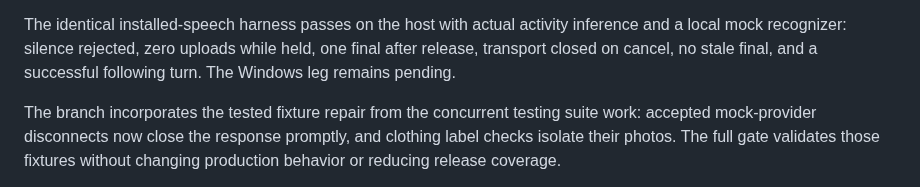
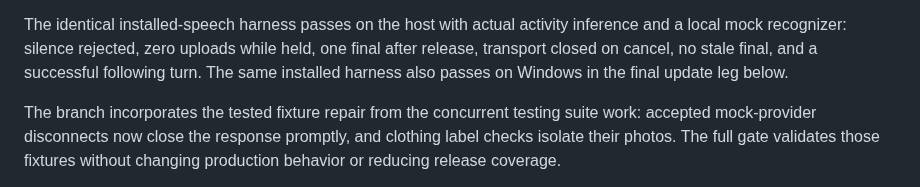
Before and after one commit to nauerhahn26/era-hub, a Markdown page: docs/plans/2026-10-25-chat-installed-release.md, the part around one of its changes. Drawn GitHub-style.

```diff
--- a/docs/plans/2026-10-25-chat-installed-release.md
+++ b/docs/plans/2026-10-25-chat-installed-release.md
@@ -48,7 +54,8 @@ and `choices-probe.json` in the private installed evidence directory.
 The identical installed-speech harness passes on the host with actual activity
 inference and a local mock recognizer: silence rejected, zero uploads while held,
 one final after release, transport closed on cancel, no stale final, and a
-successful following turn. The Windows leg remains pending.
+successful following turn. The same installed harness also passes on Windows
+in the final update leg below.
 
 The branch incorporates the tested fixture repair from the concurrent testing
 suite work: accepted mock-provider disconnects now close the response promptly,
```
Also changed, not shown: other parts of docs/plans/2026-10-25-chat-installed-release.md (+46 -5 lines).
